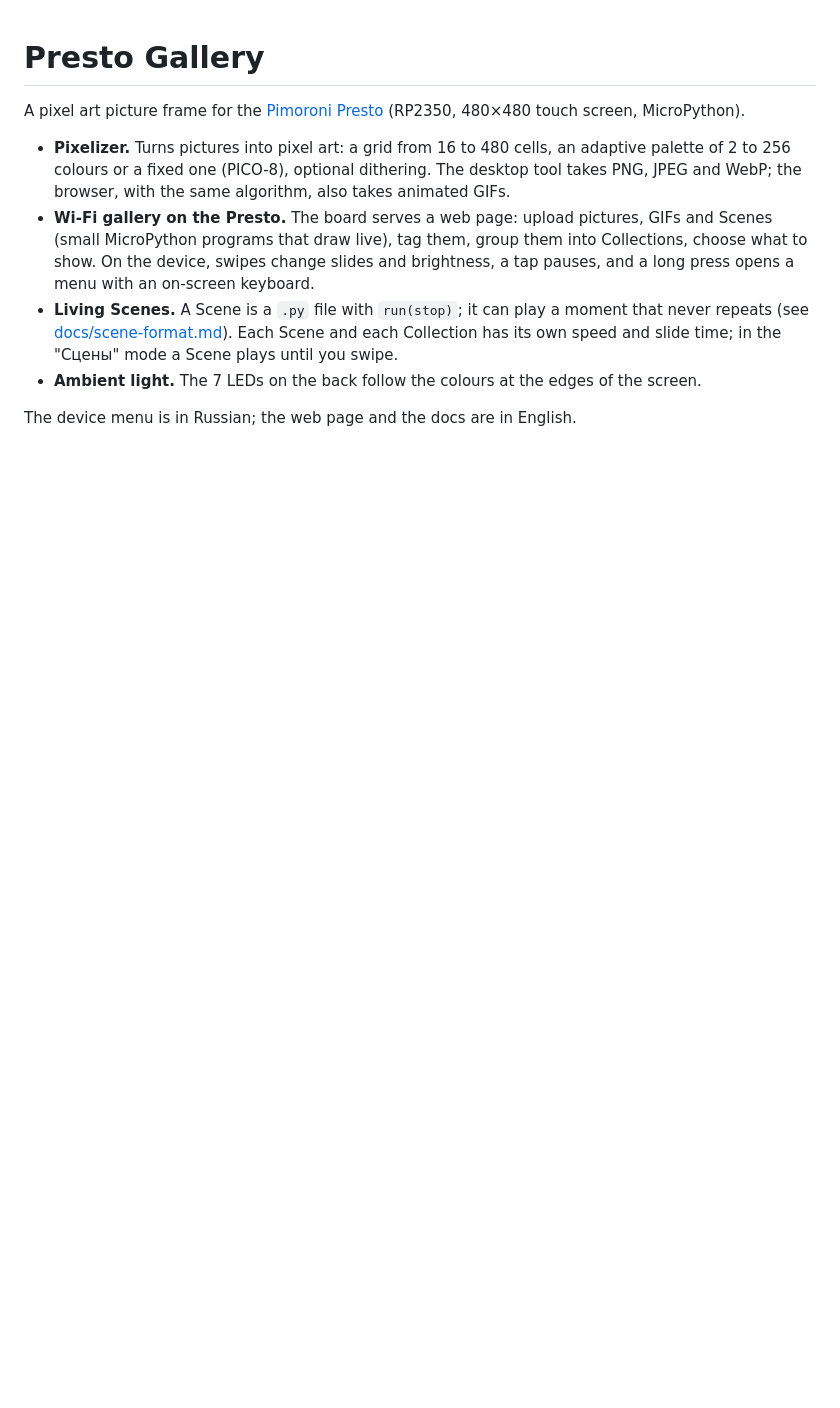
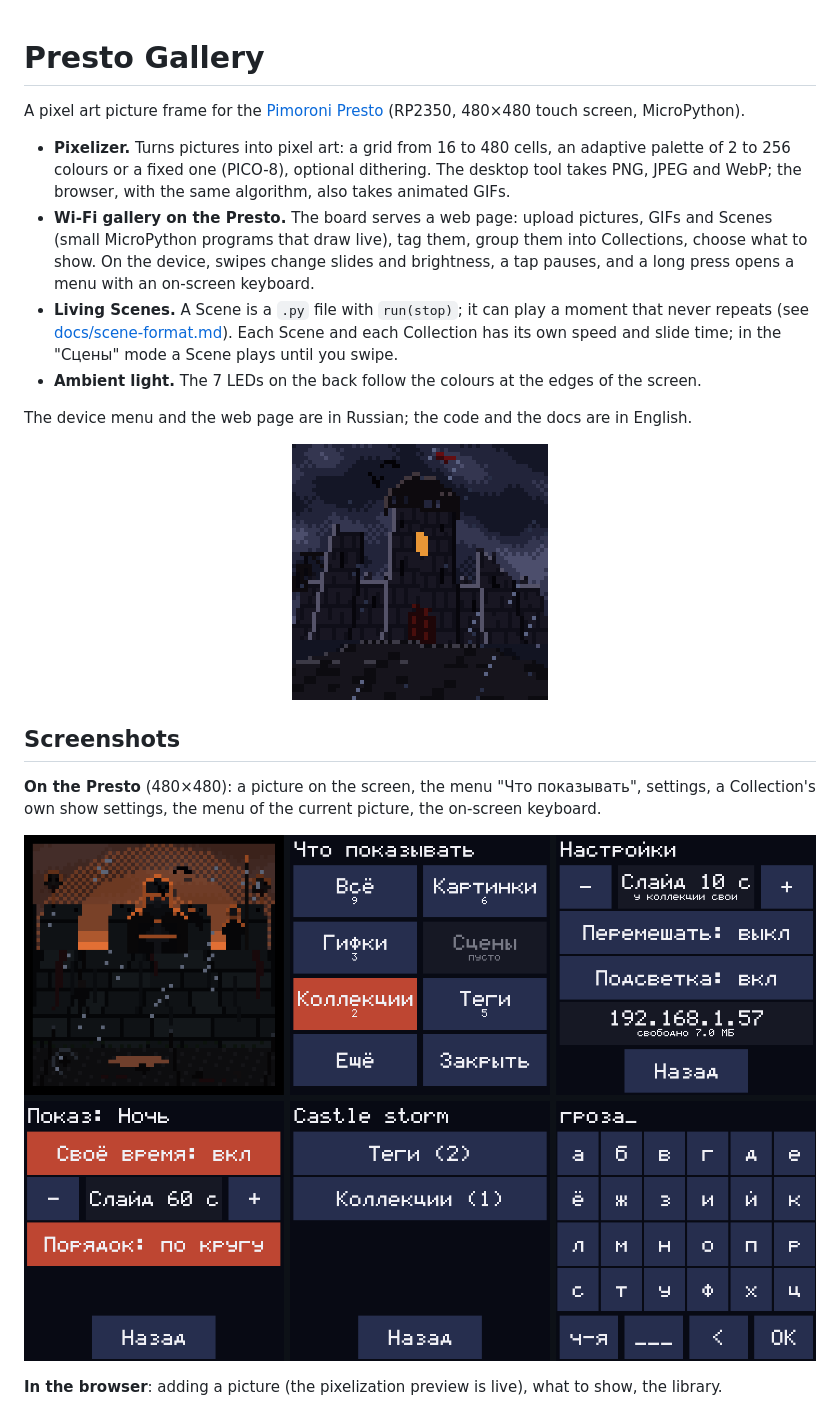
Before and after one commit to RamilRamil/presto_gallery_app, a Markdown page: README.md, the part around one of its changes. Drawn GitHub-style; pictures changed too: docs/screenshots/device.png (added), docs/screenshots/scene-castle.gif (added); blank space fills up the shorter version.

Commit message:
Add screenshots of the device and the web page to README

```diff
--- a/README.md
+++ b/README.md
@@ -15,4 +15,18 @@ A pixel art picture frame for the [Pimoroni Presto](https://shop.pimoroni.com/pr
   speed and slide time; in the "Сцены" mode a Scene plays until you swipe.
 - **Ambient light.** The 7 LEDs on the back follow the colours at the edges of the screen.
 
-The device menu is in Russian; the web page and the docs are in English.
+The device menu and the web page are in Russian; the code and the docs are in English.
+
+<p align="center">
+  <img src="docs/screenshots/scene-castle.gif" width="256" alt="A living Scene: lightning over a castle, 64x64">
+</p>
+
+## Screenshots
+
+**On the Presto** (480×480): a picture on the screen, the menu "Что показывать", settings, a
+Collection's own show settings, the menu of the current picture, the on-screen keyboard.
+
+![The gallery on the Presto screen](docs/screenshots/device.png)
+
+**In the browser**: adding a picture (the pixelization preview is live), what to show, the library.
+
```
Also changed, not shown: other parts of README.md (+9 -0 lines), docs/screenshots/web-add.png (added), docs/screenshots/web-library.png (added), docs/screenshots/web-mobile.png (added), docs/screenshots/web-show.png (added).
